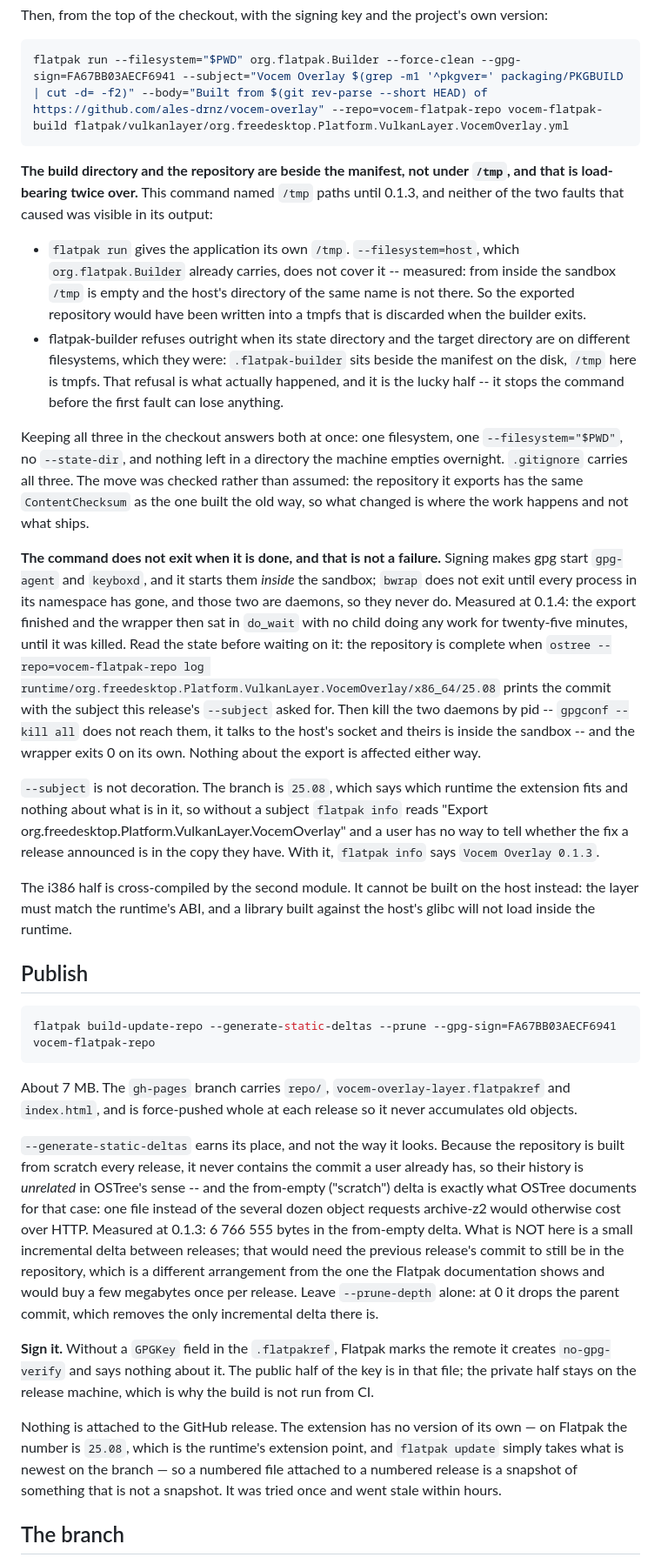
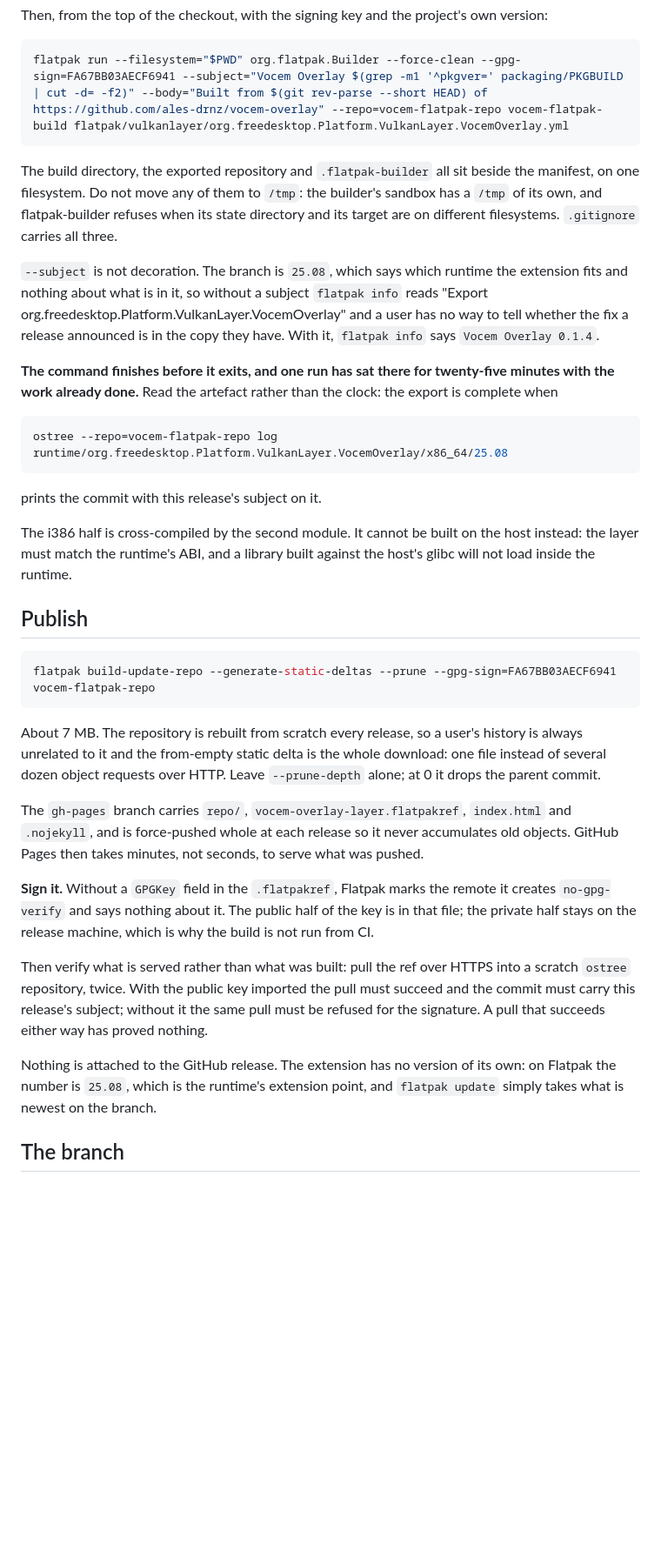
Before and after one commit to ales-drnz/vocem-overlay, a Markdown page: flatpak/README.md, the part around one of its changes. Shown at 87% size. Drawn GitHub-style; blank space fills up the shorter version.

Commit message:
flatpak: commands here, post-mortems in DESIGN
This file had grown into three files for three audiences: what the extension is
and which runtimes it fits, which anybody can use; the release runbook, which
only the machine holding the private key can run; and two post-mortems measured
in minutes of that machine, which is the kind of thing 0.1.0's publication pass
took out of the public tree on purpose.

The commands stay -- a BSD project where a stranger can rebuild the extension
with their own key is worth having. The stories go to DESIGN (entry 109), and
what is left of them here is the rule and not the reading: put the three
directories beside the manifest, read `ostree log` rather than the clock, and
verify the published ref both ways round.

The user's `flatpak override` line is now a pointer to README.md instead of a
second copy of it. Two spellings of one command is how they drift (entries
16 and 33), and instructions belong where they can stay right.

Co-Authored-By: Claude Opus 5 <noreply@anthropic.com>

````diff
--- a/flatpak/README.md
+++ b/flatpak/README.md
@@ -38,47 +38,27 @@ version:
 flatpak run --filesystem="$PWD" org.flatpak.Builder --force-clean --gpg-sign=FA67BB03AECF6941 --subject="Vocem Overlay $(grep -m1 '^pkgver=' packaging/PKGBUILD | cut -d= -f2)" --body="Built from $(git rev-parse --short HEAD) of https://github.com/ales-drnz/vocem-overlay" --repo=vocem-flatpak-repo vocem-flatpak-build flatpak/vulkanlayer/org.freedesktop.Platform.VulkanLayer.VocemOverlay.yml
 ```
 
-**The build directory and the repository are beside the manifest, not under
-`/tmp`, and that is load-bearing twice over.** This command named `/tmp` paths
-until 0.1.3, and neither of the two faults that caused was visible in its
-output:
-
-* `flatpak run` gives the application its own `/tmp`. `--filesystem=host`,
-  which `org.flatpak.Builder` already carries, does not cover it -- measured:
-  from inside the sandbox `/tmp` is empty and the host's directory of the same
-  name is not there. So the exported repository would have been written into a
-  tmpfs that is discarded when the builder exits.
-* flatpak-builder refuses outright when its state directory and the target
-  directory are on different filesystems, which they were: `.flatpak-builder`
-  sits beside the manifest on the disk, `/tmp` here is tmpfs. That refusal is
-  what actually happened, and it is the lucky half -- it stops the command
-  before the first fault can lose anything.
-
-Keeping all three in the checkout answers both at once: one filesystem, one
-`--filesystem="$PWD"`, no `--state-dir`, and nothing left in a directory the
-machine empties overnight. `.gitignore` carries all three. The move was checked
-rather than assumed: the repository it exports has the same `ContentChecksum`
-as the one built the old way, so what changed is where the work happens and not
-what ships.
-
-**The command does not exit when it is done, and that is not a failure.**
-Signing makes gpg start `gpg-agent` and `keyboxd`, and it starts them *inside*
-the sandbox; `bwrap` does not exit until every process in its namespace has
-gone, and those two are daemons, so they never do. Measured at 0.1.4: the
-export finished and the wrapper then sat in `do_wait` with no child doing any
-work for twenty-five minutes, until it was killed. Read the state before
-waiting on it: the repository is complete when
-`ostree --repo=vocem-flatpak-repo log runtime/org.freedesktop.Platform.VulkanLayer.VocemOverlay/x86_64/25.08`
-prints the commit with the subject this release's `--subject` asked for. Then
-kill the two daemons by pid -- `gpgconf --kill all` does not reach them, it
-talks to the host's socket and theirs is inside the sandbox -- and the wrapper
-exits 0 on its own. Nothing about the export is affected either way.
+The build directory, the exported repository and `.flatpak-builder` all sit
+beside the manifest, on one filesystem. Do not move any of them to `/tmp`: the
+builder's sandbox has a `/tmp` of its own, and flatpak-builder refuses when its
+state directory and its target are on different filesystems. `.gitignore`
+carries all three.
 
 `--subject` is not decoration. The branch is `25.08`, which says which runtime
 the extension fits and nothing about what is in it, so without a subject
 `flatpak info` reads "Export org.freedesktop.Platform.VulkanLayer.VocemOverlay"
-and a user has no way to tell whether the fix a release announced is in the
-copy they have. With it, `flatpak info` says `Vocem Overlay 0.1.3`.
+and a user has no way to tell whether the fix a release announced is in the copy
+they have. With it, `flatpak info` says `Vocem Overlay 0.1.4`.
+
+**The command finishes before it exits, and one run has sat there for twenty-five
+minutes with the work already done.** Read the artefact rather than the clock:
+the export is complete when
+
+```sh
+ostree --repo=vocem-flatpak-repo log runtime/org.freedesktop.Platform.VulkanLayer.VocemOverlay/x86_64/25.08
+```
+
+prints the commit with this release's subject on it.
 
 The i386 half is cross-compiled by the second module. It cannot be built on the
 host instead: the layer must match the runtime's ABI, and a library built
@@ -90,32 +70,30 @@ against the host's glibc will not load inside the runtime.
 flatpak build-update-repo --generate-static-deltas --prune --gpg-sign=FA67BB03AECF6941 vocem-flatpak-repo
 ```
 
-About 7 MB. The `gh-pages` branch carries `repo/`, `vocem-overlay-layer.flatpakref`
-and `index.html`, and is force-pushed whole at each release so it never
-accumulates old objects.
+About 7 MB. The repository is rebuilt from scratch every release, so a user's
+history is always unrelated to it and the from-empty static delta is the whole
+download: one file instead of several dozen object requests over HTTP. Leave
+`--prune-depth` alone; at 0 it drops the parent commit.
 
-`--generate-static-deltas` earns its place, and not the way it looks. Because
-the repository is built from scratch every release, it never contains the
-commit a user already has, so their history is *unrelated* in OSTree's sense --
-and the from-empty ("scratch") delta is exactly what OSTree documents for that
-case: one file instead of the several dozen object requests archive-z2 would
-otherwise cost over HTTP. Measured at 0.1.3: 6 766 555 bytes in the from-empty
-delta. What is NOT here is a small incremental delta between releases; that
-would need the previous release's commit to still be in the repository, which
-is a different arrangement from the one the Flatpak documentation shows and
-would buy a few megabytes once per release. Leave `--prune-depth` alone: at 0
-it drops the parent commit, which removes the only incremental delta there is.
+The `gh-pages` branch carries `repo/`, `vocem-overlay-layer.flatpakref`,
+`index.html` and `.nojekyll`, and is force-pushed whole at each release so it
+never accumulates old objects. GitHub Pages then takes minutes, not seconds, to
+serve what was pushed.
 
 **Sign it.** Without a `GPGKey` field in the `.flatpakref`, Flatpak marks the
 remote it creates `no-gpg-verify` and says nothing about it. The public half of
 the key is in that file; the private half stays on the release machine, which is
 why the build is not run from CI.
 
+Then verify what is served rather than what was built: pull the ref over HTTPS
+into a scratch `ostree` repository, twice. With the public key imported the pull
+must succeed and the commit must carry this release's subject; without it the
+same pull must be refused for the signature. A pull that succeeds either way has
+proved nothing.
+
 Nothing is attached to the GitHub release. The extension has no version of its
-own — on Flatpak the number is `25.08`, which is the runtime's extension point,
-and `flatpak update` simply takes what is newest on the branch — so a numbered
-file attached to a numbered release is a snapshot of something that is not a
-snapshot. It was tried once and went stale within hours.
+own: on Flatpak the number is `25.08`, which is the runtime's extension point,
+and `flatpak update` simply takes what is newest on the branch.
 
 ## The branch
 
````
Also changed, not shown: other parts of flatpak/README.md (+9 -17 lines).
